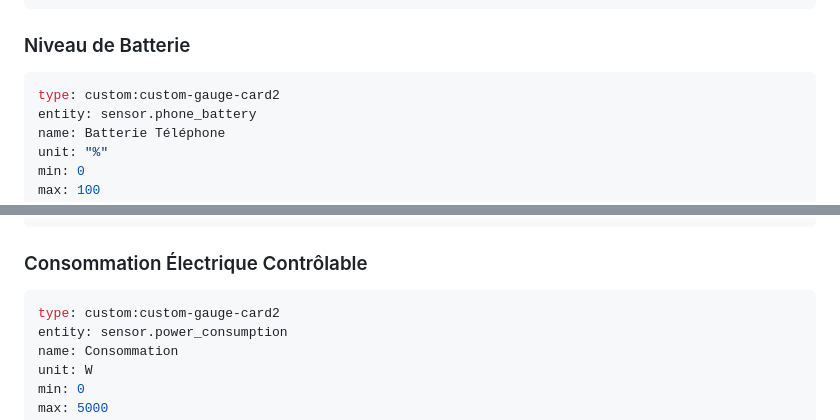
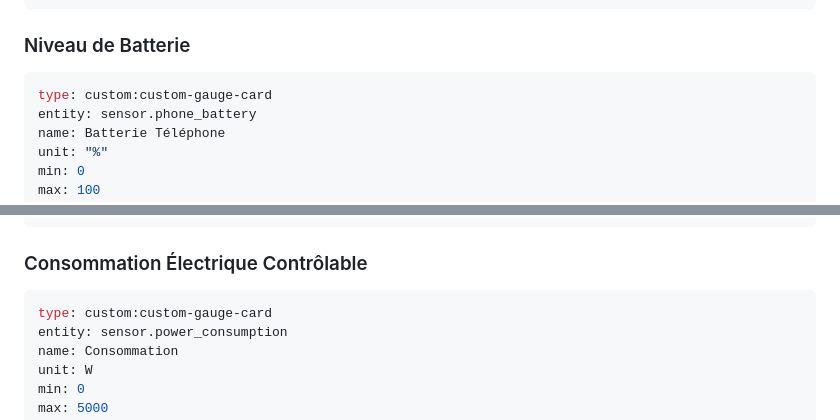
Before and after one commit to guiohm79/custom-gauge-card, a Markdown page: README.fr.md, 2 parts joined by grey strips. Drawn GitHub-style.

````diff
--- a/README.fr.md
+++ b/README.fr.md
@@ -261,7 +261,7 @@ severity:
 ### Niveau de Batterie
 
 ```yaml
-type: custom:custom-gauge-card2
+type: custom:custom-gauge-card
 entity: sensor.phone_battery
 name: Batterie Téléphone
 unit: "%"
@@ -287,7 +287,7 @@ zones:
 ### Consommation Électrique Contrôlable
 
 ```yaml
-type: custom:custom-gauge-card2
+type: custom:custom-gauge-card
 entity: sensor.power_consumption
 name: Consommation
 unit: W
````
Also changed, not shown: other parts of README.fr.md (+3 -7 lines), README.md (+23 -23 lines), Capture1.png (added), 2 other files.
